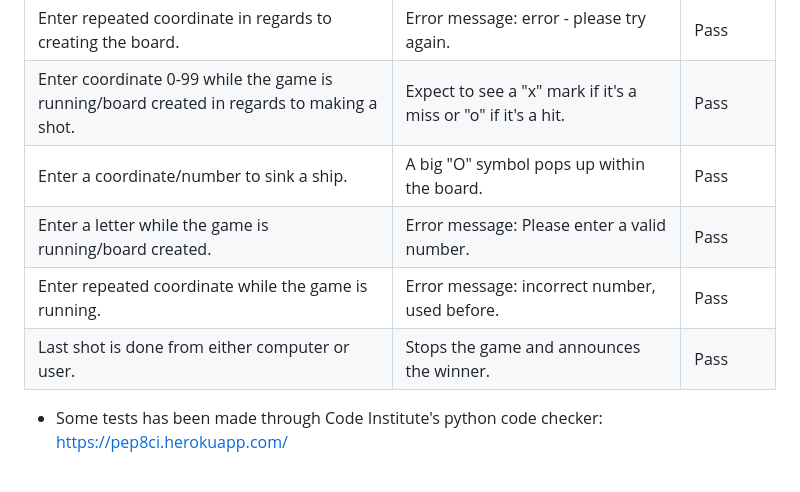
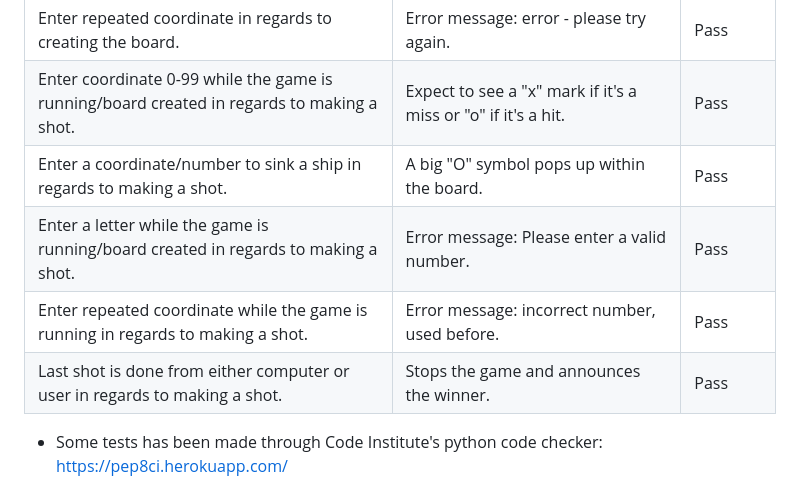
Before and after one commit to ThomasOttosson/car-gamethomas, a Markdown page: README.md, the part around the change. Rendered like a GitHub page.

Commit message:
added more readme info

```diff
--- a/README.md
+++ b/README.md
@@ -74,10 +74,10 @@
 | Enter coordinate with letter in regards to creating the board.               | Error message: Please enter a valid number.             | Pass |
 | Enter repeated coordinate in regards to creating the board.                  | Error message: error - please try again.                | Pass |
 | Enter coordinate 0-99 while the game is running/board created in regards to making a shot. | Expect to see a "x" mark if it's a miss or "o" if it's a hit. | Pass |
-| Enter a coordinate/number to sink a ship.         | A big "O" symbol pops up within the board.                           | Pass |
-| Enter a letter while the game is running/board created. | Error message: Please enter a valid number.             | Pass |
-| Enter repeated coordinate while the game is running. | Error message: incorrect number, used before.           | Pass |
-| Last shot is done from either computer or user. | Stops the game and announces the winner.               | Pass |
+| Enter a coordinate/number to sink a ship in regards to making a shot.         | A big "O" symbol pops up within the board.                           | Pass |
+| Enter a letter while the game is running/board created in regards to making a shot. | Error message: Please enter a valid number.             | Pass |
+| Enter repeated coordinate while the game is running in regards to making a shot. | Error message: incorrect number, used before.           | Pass |
+| Last shot is done from either computer or user in regards to making a shot. | Stops the game and announces the winner.               | Pass |
 
 
 
```
